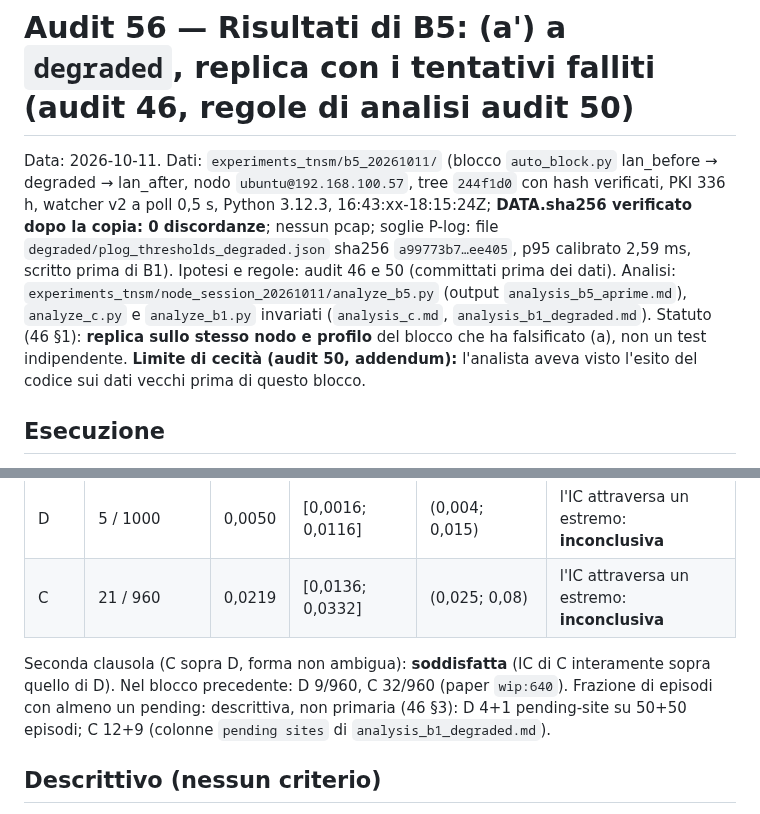
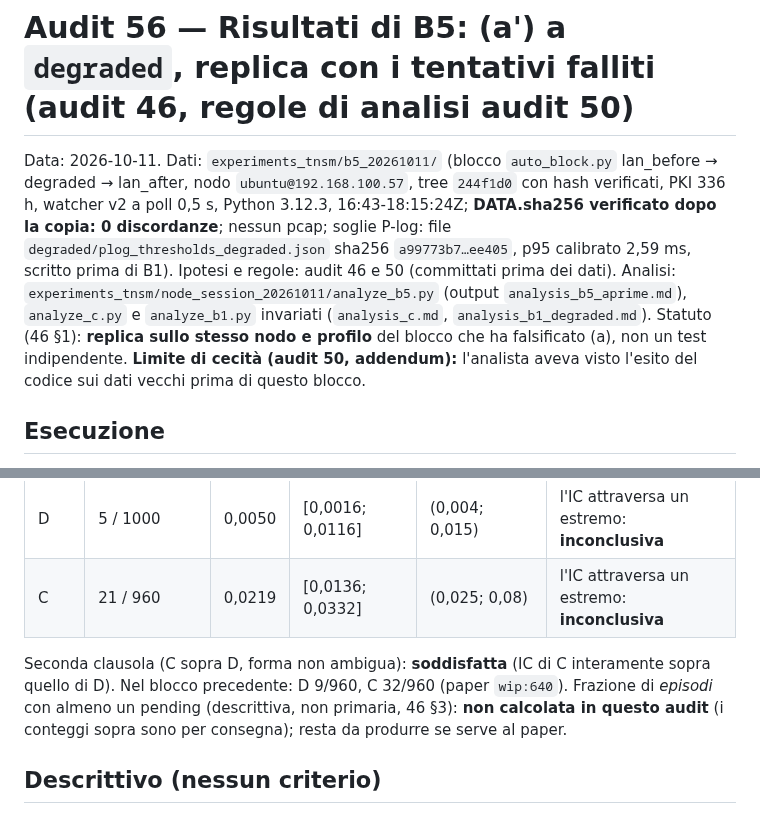
Before and after one commit to fabiooraziomirto/dib, a Markdown page: docs/audit/56_b5_risultati.md, 2 parts joined by grey strips. GitHub-like rendering.

Commit message:
audit 56: correction: the episode-level pending fraction was not computed (the counts are per delivery); start time of the block stated as 16:43-18:15Z
Co-Authored-By: Claude Sonnet 5.5 <noreply@anthropic.com>

```diff
--- a/docs/audit/56_b5_risultati.md
+++ b/docs/audit/56_b5_risultati.md
@@ -1,6 +1,6 @@
 # Audit 56 — Risultati di B5: (a') a `degraded`, replica con i tentativi falliti (audit 46, regole di analisi audit 50)
 
-Data: 2026-10-11. Dati: `experiments_tnsm/b5_20261011/` (blocco `auto_block.py` lan_before → degraded → lan_after, nodo `ubuntu@192.168.100.57`, tree `244f1d0` con hash verificati, PKI 336 h, watcher v2 a poll 0,5 s, Python 3.12.3, 16:43:xx-18:15:24Z; **DATA.sha256 verificato dopo la copia: 0 discordanze**; nessun pcap; soglie P-log: file `degraded/plog_thresholds_degraded.json` sha256 `a99773b7…ee405`, p95 calibrato 2,59 ms, scritto prima di B1). Ipotesi e regole: audit 46 e 50 (committati prima dei dati). Analisi: `experiments_tnsm/node_session_20261011/analyze_b5.py` (output `analysis_b5_aprime.md`), `analyze_c.py` e `analyze_b1.py` invariati (`analysis_c.md`, `analysis_b1_degraded.md`). Statuto (46 §1): **replica sullo stesso nodo e profilo** del blocco che ha falsificato (a), non un test indipendente. **Limite di cecità (audit 50, addendum):** l'analista aveva visto l'esito del codice sui dati vecchi prima di questo blocco.
+Data: 2026-10-11. Dati: `experiments_tnsm/b5_20261011/` (blocco `auto_block.py` lan_before → degraded → lan_after, nodo `ubuntu@192.168.100.57`, tree `244f1d0` con hash verificati, PKI 336 h, watcher v2 a poll 0,5 s, Python 3.12.3, 16:43-18:15:24Z; **DATA.sha256 verificato dopo la copia: 0 discordanze**; nessun pcap; soglie P-log: file `degraded/plog_thresholds_degraded.json` sha256 `a99773b7…ee405`, p95 calibrato 2,59 ms, scritto prima di B1). Ipotesi e regole: audit 46 e 50 (committati prima dei dati). Analisi: `experiments_tnsm/node_session_20261011/analyze_b5.py` (output `analysis_b5_aprime.md`), `analyze_c.py` e `analyze_b1.py` invariati (`analysis_c.md`, `analysis_b1_degraded.md`). Statuto (46 §1): **replica sullo stesso nodo e profilo** del blocco che ha falsificato (a), non un test indipendente. **Limite di cecità (audit 50, addendum):** l'analista aveva visto l'esito del codice sui dati vecchi prima di questo blocco.
 
 ## Esecuzione
 Tutti e tre i blocchi `done`, 4 gruppi con dati ciascuno, nessun gruppo rilanciato, `lan` riconfermato alla fine. Esclusi: 4 episodi di C/FANOUT 10 per `transport_error_setup` (46/50 → n = 46 per dispute-rtt); nessuna esclusione per sovrapposizione con profilo non assestato (151 intervalli letti, 0 episodi toccati); nessuna cella segnalata dalla regola di scarto del fondo; regola R-gp: nessuna cella non valutabile (`reused_ok` vero ovunque; `generator_path` fresca C 607-608 ms, `fresh_ok` non definito per il braccio C, come nel blocco precedente).
@@ -20,7 +20,7 @@ Tutti e tre i blocchi `done`, 4 gruppi con dati ciascuno, nessun gruppo rilancia
 |---|---|---|---|---|---|
 | D | 5 / 1000 | 0,0050 | [0,0016; 0,0116] | (0,004; 0,015) | l'IC attraversa un estremo: **inconclusiva** |
 | C | 21 / 960 | 0,0219 | [0,0136; 0,0332] | (0,025; 0,08) | l'IC attraversa un estremo: **inconclusiva** |
-Seconda clausola (C sopra D, forma non ambigua): **soddisfatta** (IC di C interamente sopra quello di D). Nel blocco precedente: D 9/960, C 32/960 (paper `wip:640`). Frazione di episodi con almeno un pending: descrittiva, non primaria (46 §3): D 4+1 pending-site su 50+50 episodi; C 12+9 (colonne `pending sites` di `analysis_b1_degraded.md`).
+Seconda clausola (C sopra D, forma non ambigua): **soddisfatta** (IC di C interamente sopra quello di D). Nel blocco precedente: D 9/960, C 32/960 (paper `wip:640`). Frazione di *episodi* con almeno un pending (descrittiva, non primaria, 46 §3): **non calcolata in questo audit** (i conteggi sopra sono per consegna); resta da produrre se serve al paper.
 
 ## Descrittivo (nessun criterio)
 C − D a FANOUT 1: +8 200 ms [6 339; 9 265] (P-log); a FANOUT 10: +1 186 ms [804; 1 313]. Mediane di dispute-rtt: C/1 19 578, C/10 4 284, D/1 11 117 ms.
```
